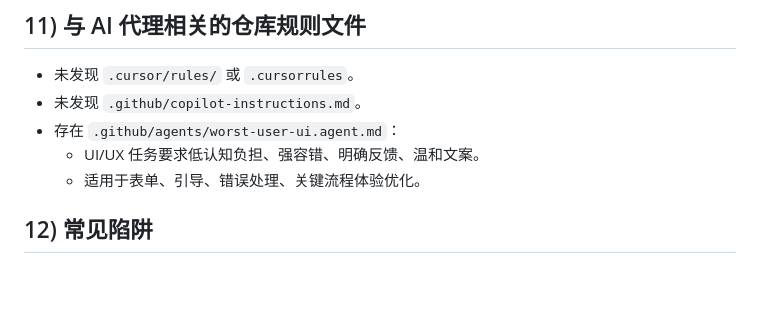
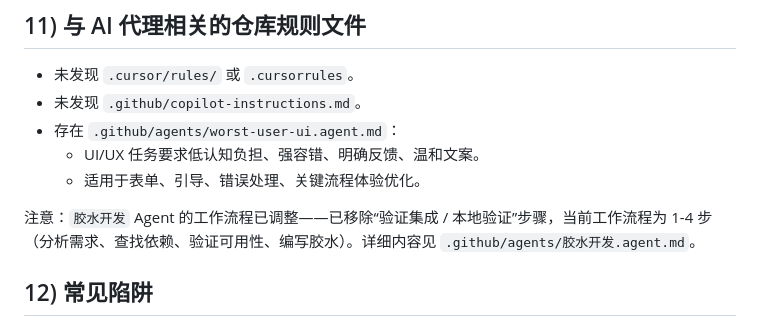
Before and after one commit to SHCSCA/TK-OPS-ASSISTANT-new, a Markdown page: AGENTS.md, the part around the change. Drawn GitHub-style; blank space fills up the shorter version.

Commit message:
doc: sync AGENTS.md with 胶水开发 agent workflow change

```diff
--- a/AGENTS.md
+++ b/AGENTS.md
@@ -153,6 +153,7 @@ python build.py --ico-only
   - UI/UX 任务要求低认知负担、强容错、明确反馈、温和文案。
   - 适用于表单、引导、错误处理、关键流程体验优化。
 
+注意：`胶水开发` Agent 的工作流程已调整——已移除“验证集成 / 本地验证”步骤，当前工作流程为 1-4 步（分析需求、查找依赖、验证可用性、编写胶水）。详细内容见 `.github/agents/胶水开发.agent.md`。
 ## 12) 常见陷阱
 
 - 不要把 `window.bridge` 当调用入口；当前真实入口是 `window.backend`，业务封装入口是 `window.api`。
```
